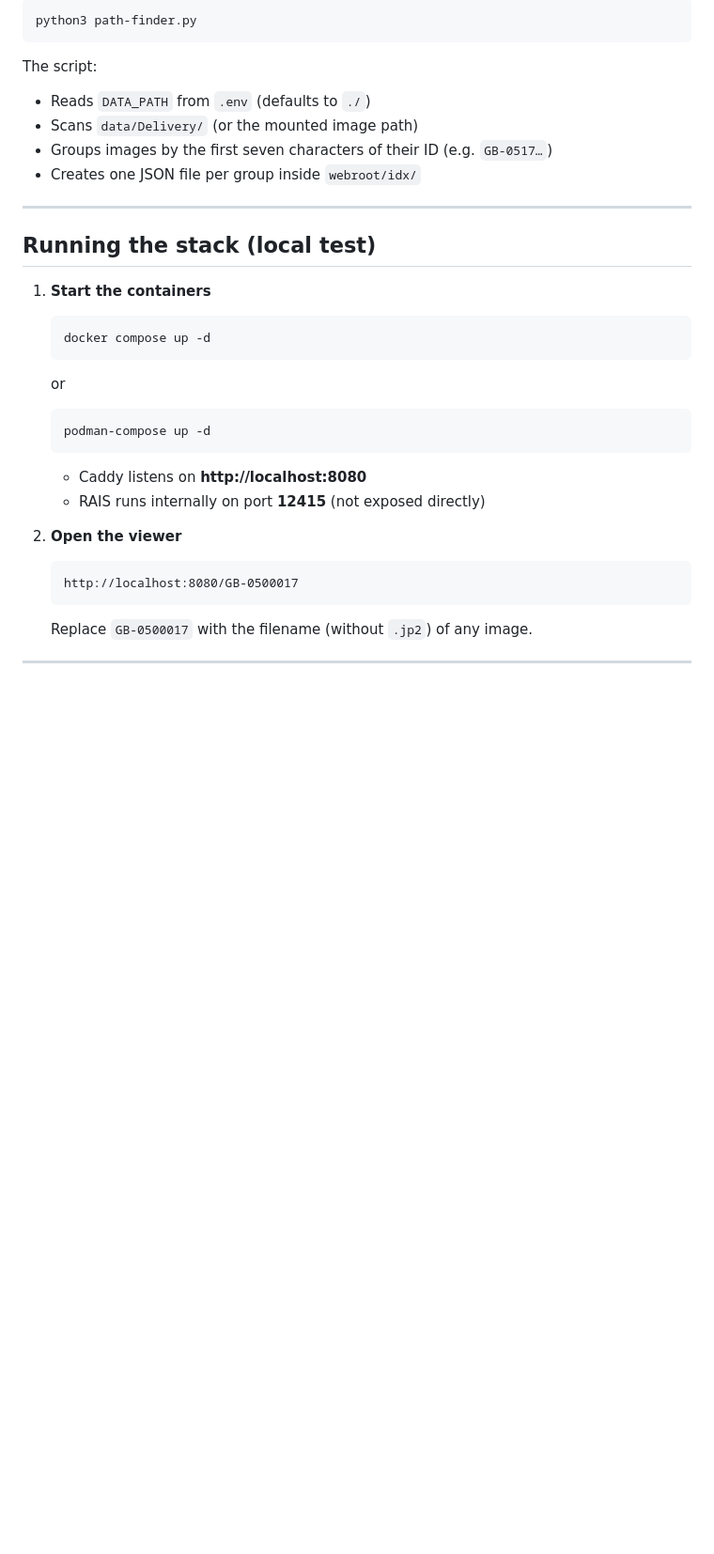
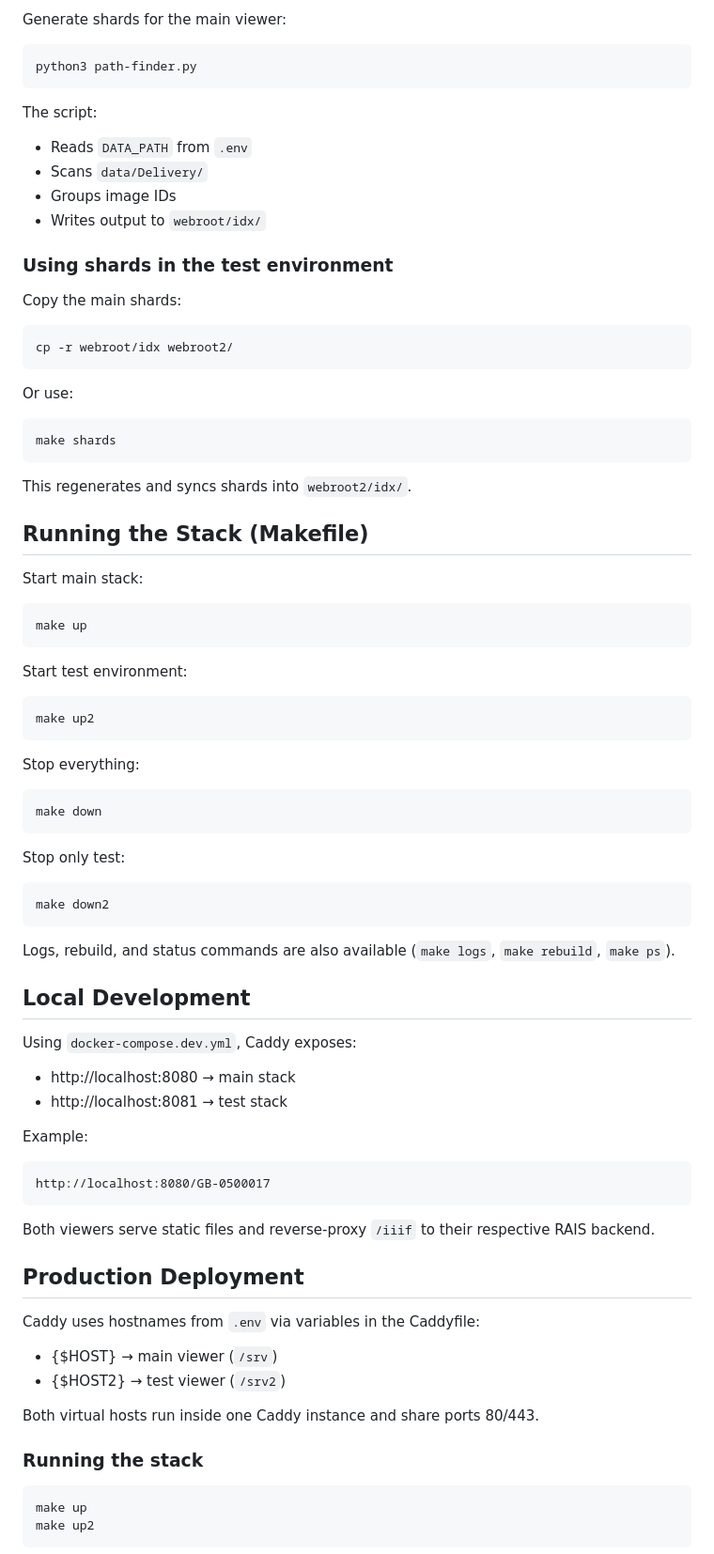
Before and after one commit to pragermh/hbgb-rais-caddy, a Markdown page: README.md, the part around one of its changes. Shown at 94% size. Rendered like a GitHub page; blank space fills up the shorter version.

````diff
--- a/README.md
+++ b/README.md
@@ -82,37 +72,70 @@ Before starting the stack, build those shards from your JP2 image tree:
 
-```
-python3 path-finder.py
-```
+Generate shards for the main viewer:
+
+    python3 path-finder.py
 
 The script:
+- Reads `DATA_PATH` from `.env`
+- Scans `data/Delivery/`
+- Groups image IDs
+- Writes output to `webroot/idx/`
 
-- Reads `DATA_PATH` from `.env` (defaults to `./`)
-- Scans `data/Delivery/` (or the mounted image path)
-- Groups images by the first seven characters of their ID (e.g. `GB-0517…`)
-- Creates one JSON file per group inside `webroot/idx/`
+### Using shards in the test environment
 
----
+Copy the main shards:
 
-## Running the stack (local test)
+    cp -r webroot/idx webroot2/
 
-1. **Start the containers**
+Or use:
 
-   ```bash
-   docker compose up -d
-   ```
-   or
-   ```bash
-   podman-compose up -d
-   ```
+    make shards
 
-   - Caddy listens on **http://localhost:8080**
-   - RAIS runs internally on port **12415** (not exposed directly)
+This regenerates and syncs shards into `webroot2/idx/`.
 
-2. **Open the viewer**
+## Running the Stack (Makefile)
 
-   ```
-   http://localhost:8080/GB-0500017
-   ```
-   Replace `GB-0500017` with the filename (without `.jp2`) of any image.
+Start main stack:
 
----
+    make up
+
+Start test environment:
+
+    make up2
+
+Stop everything:
+
+    make down
+
+Stop only test:
+
+    make down2
+
+Logs, rebuild, and status commands are also available (`make logs`, `make rebuild`, `make ps`).
+
+## Local Development
+
+Using `docker-compose.dev.yml`, Caddy exposes:
+
+- http://localhost:8080 → main stack
+- http://localhost:8081 → test stack
+
+Example:
+
+    http://localhost:8080/GB-0500017
+
+Both viewers serve static files and reverse-proxy `/iiif` to their respective RAIS backend.
+
+## Production Deployment
+
+Caddy uses hostnames from `.env` via variables in the Caddyfile:
+
+- {$HOST}   → main viewer (`/srv`)
+- {$HOST2}  → test viewer (`/srv2`)
+
+Both virtual hosts run inside one Caddy instance and share ports 80/443.
+
+### Running the stack
+
+    make up
+    make up2
+
````
Also changed, not shown: other parts of README.md (+113 -87 lines).
